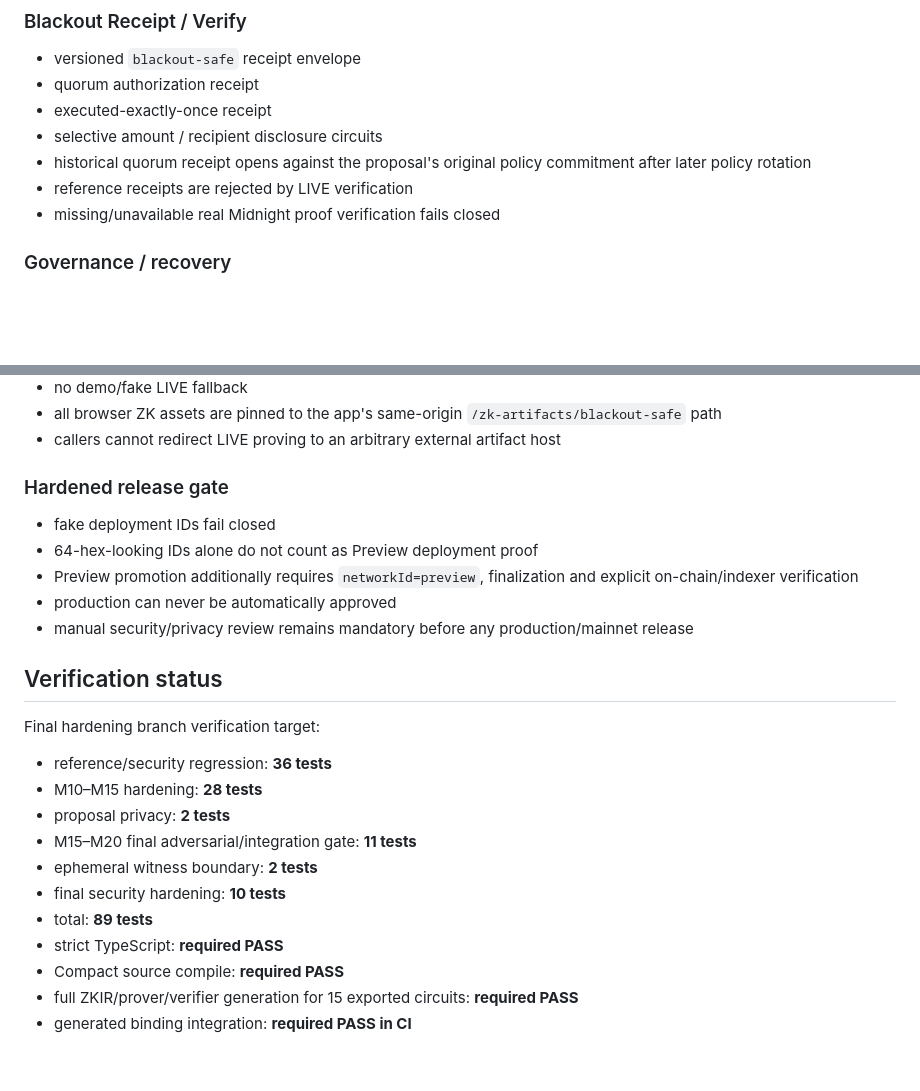
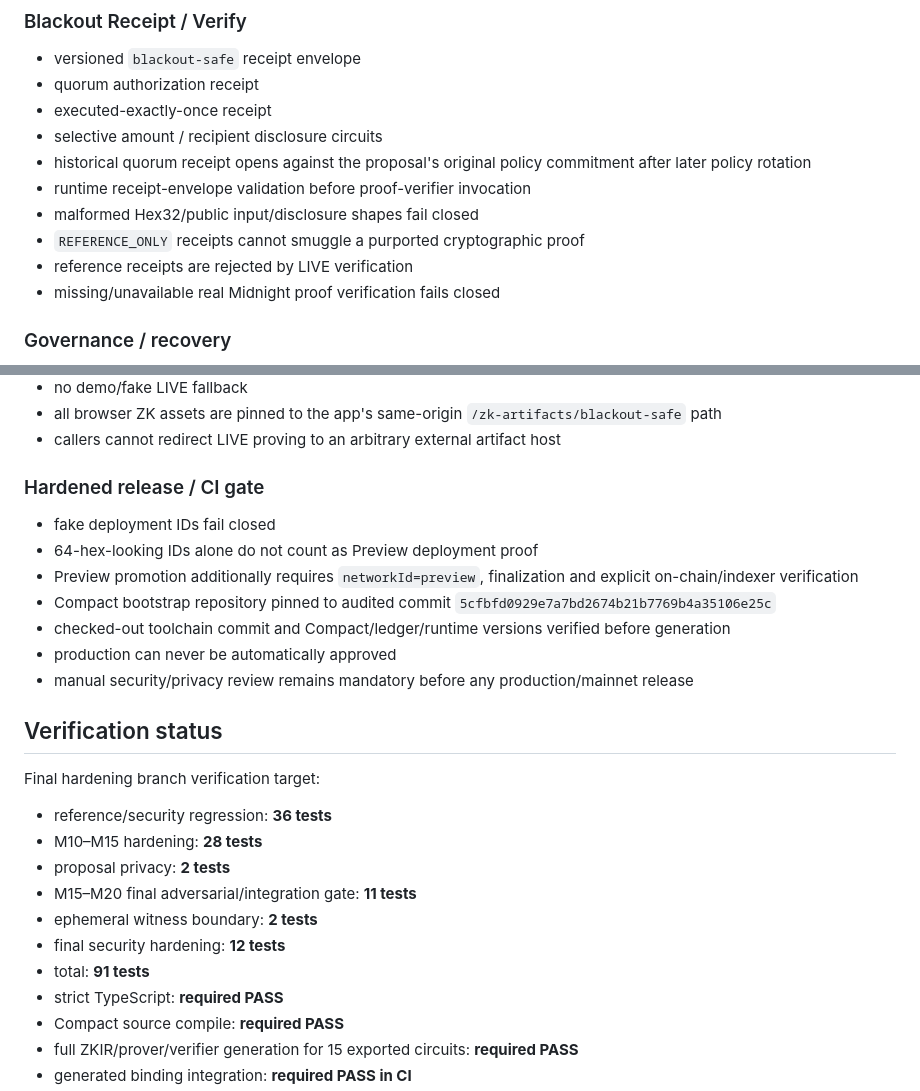
Before and after one commit to mushee-io/Safe, a Markdown page: README.md, 2 parts joined by grey strips. GitHub-like rendering; blank space fills up the shorter version.

Commit message:
docs: update final hardening verification gate

```diff
--- a/README.md
+++ b/README.md
@@ -33,6 +33,9 @@ BLACKOUT SAFE is a confidential organizational treasury protocol built around pr
 - executed-exactly-once receipt
 - selective amount / recipient disclosure circuits
 - historical quorum receipt opens against the proposal's original policy commitment after later policy rotation
+- runtime receipt-envelope validation before proof-verifier invocation
+- malformed Hex32/public input/disclosure shapes fail closed
+- `REFERENCE_ONLY` receipts cannot smuggle a purported cryptographic proof
 - reference receipts are rejected by LIVE verification
 - missing/unavailable real Midnight proof verification fails closed
 
@@ -63,10 +66,12 @@ BLACKOUT SAFE is a confidential organizational treasury protocol built around pr
 - all browser ZK assets are pinned to the app's same-origin `/zk-artifacts/blackout-safe` path
 - callers cannot redirect LIVE proving to an arbitrary external artifact host
 
-### Hardened release gate
+### Hardened release / CI gate
 - fake deployment IDs fail closed
 - 64-hex-looking IDs alone do not count as Preview deployment proof
 - Preview promotion additionally requires `networkId=preview`, finalization and explicit on-chain/indexer verification
+- Compact bootstrap repository pinned to audited commit `5cfbfd0929e7a7bd2674b21b7769b4a35106e25c`
+- checked-out toolchain commit and Compact/ledger/runtime versions verified before generation
 - production can never be automatically approved
 - manual security/privacy review remains mandatory before any production/mainnet release
 
@@ -79,8 +84,8 @@ Final hardening branch verification target:
 - proposal privacy: **2 tests**
 - M15–M20 final adversarial/integration gate: **11 tests**
 - ephemeral witness boundary: **2 tests**
-- final security hardening: **10 tests**
-- total: **89 tests**
+- final security hardening: **12 tests**
+- total: **91 tests**
 - strict TypeScript: **required PASS**
 - Compact source compile: **required PASS**
 - full ZKIR/prover/verifier generation for 15 exported circuits: **required PASS**
```
